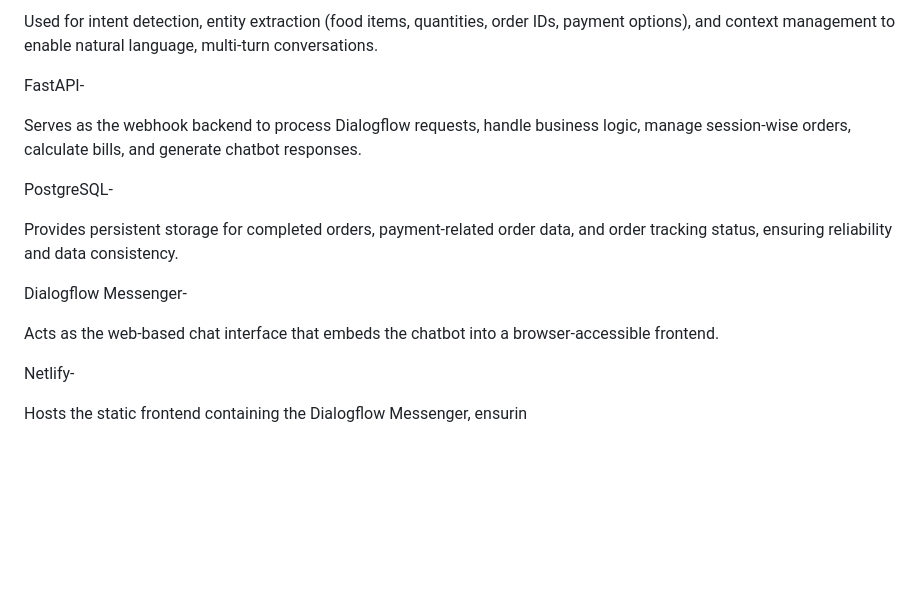
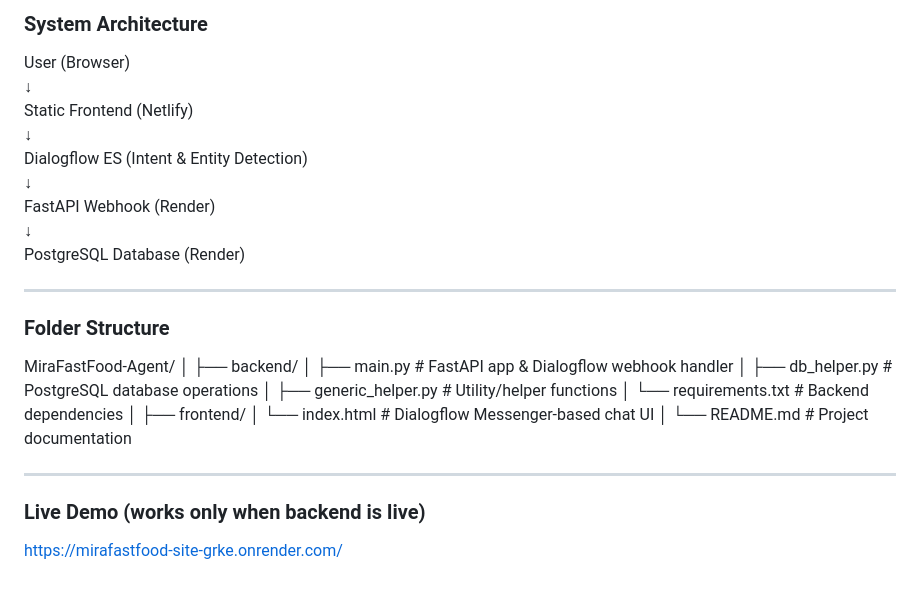
Before and after one commit to Priya-kumari-hub/MiraFastFood-Agent-, a Markdown page: README.md, the part around one of its changes. GitHub-like rendering; blank space fills up the shorter version.

```diff
--- a/README.md
+++ b/README.md
@@ -44,18 +59,33 @@ Dialogflow ES--
 
-Used for intent detection, entity extraction (food items, quantities, order IDs, payment options), and context management to enable natural language, multi-turn conversations.
+### System Architecture
+User (Browser)
+↓
+Static Frontend (Netlify)
+↓
+Dialogflow ES (Intent & Entity Detection)
+↓
+FastAPI Webhook (Render)
+↓
+PostgreSQL Database (Render)
 
-FastAPI-
+---
 
-Serves as the webhook backend to process Dialogflow requests, handle business logic, manage session-wise orders, calculate bills, and generate chatbot responses.
+### Folder Structure
+MiraFastFood-Agent/
+│
+├── backend/
+│ ├── main.py # FastAPI app & Dialogflow webhook handler
+│ ├── db_helper.py # PostgreSQL database operations
+│ ├── generic_helper.py # Utility/helper functions
+│ └── requirements.txt # Backend dependencies
+│
+├── frontend/
+│ └── index.html # Dialogflow Messenger-based chat UI
+│
+└── README.md # Project documentation
 
-PostgreSQL-
 
-Provides persistent storage for completed orders, payment-related order data, and order tracking status, ensuring reliability and data consistency.
+---
 
-Dialogflow Messenger-
-
-Acts as the web-based chat interface that embeds the chatbot into a browser-accessible frontend.
-
-Netlify-
-
-Hosts the static frontend containing the Dialogflow Messenger, ensurin
+### Live Demo (works only when backend is live)
+https://mirafastfood-site-grke.onrender.com/
```
Also changed, not shown: other parts of README.md (+38 -23 lines).
